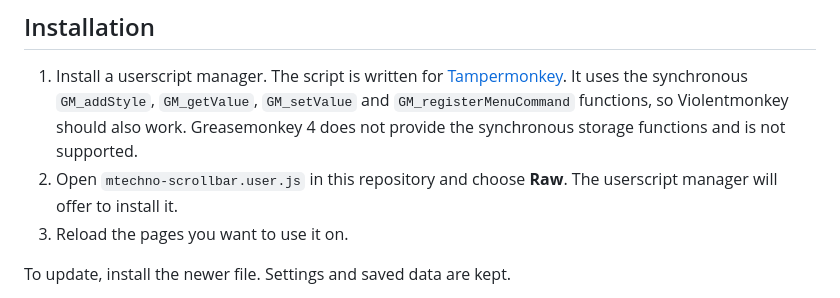
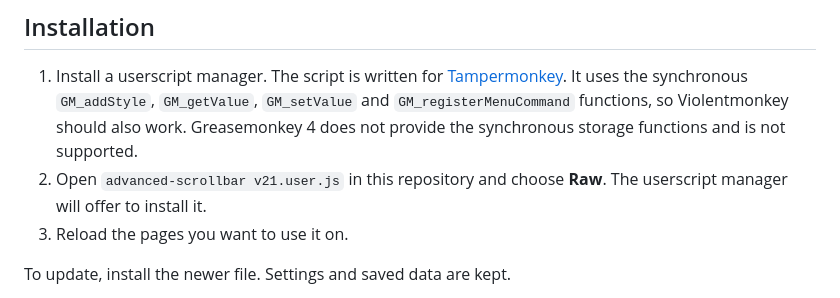
Before and after one commit to MeTheHan/advanced-scrollbar, a Markdown page: README.md, the part around the change. Rendered like a GitHub page.

Commit message:
Update userscript filename in installation instructions

```diff
--- a/README.md
+++ b/README.md
@@ -7,7 +7,7 @@ It is a single file with no dependencies, makes no network requests, and runs on
 ## Installation
 
 1. Install a userscript manager. The script is written for [Tampermonkey](https://www.tampermonkey.net/). It uses the synchronous `GM_addStyle`, `GM_getValue`, `GM_setValue` and `GM_registerMenuCommand` functions, so Violentmonkey should also work. Greasemonkey 4 does not provide the synchronous storage functions and is not supported.
-2. Open `mtechno-scrollbar.user.js` in this repository and choose **Raw**. The userscript manager will offer to install it.
+2. Open `advanced-scrollbar v21.user.js` in this repository and choose **Raw**. The userscript manager will offer to install it.
 3. Reload the pages you want to use it on.
 
 To update, install the newer file. Settings and saved data are kept.
```
